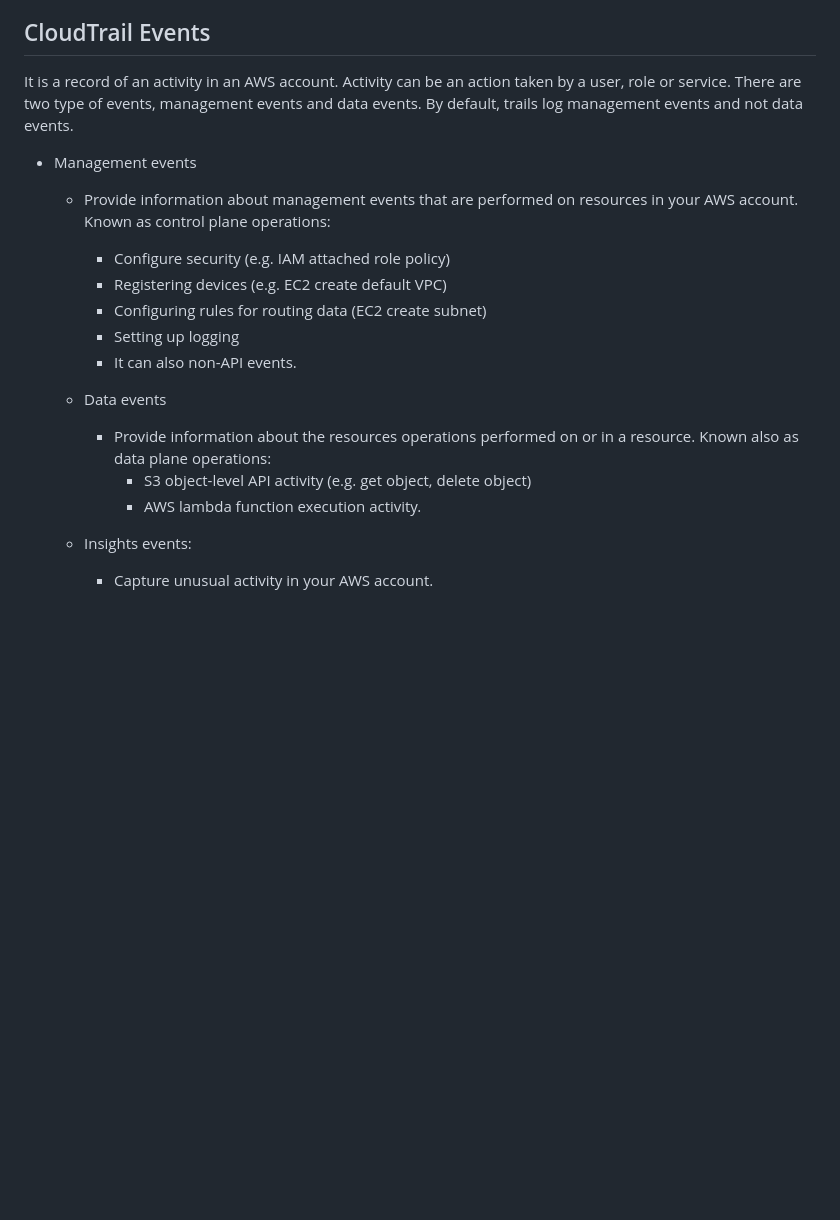
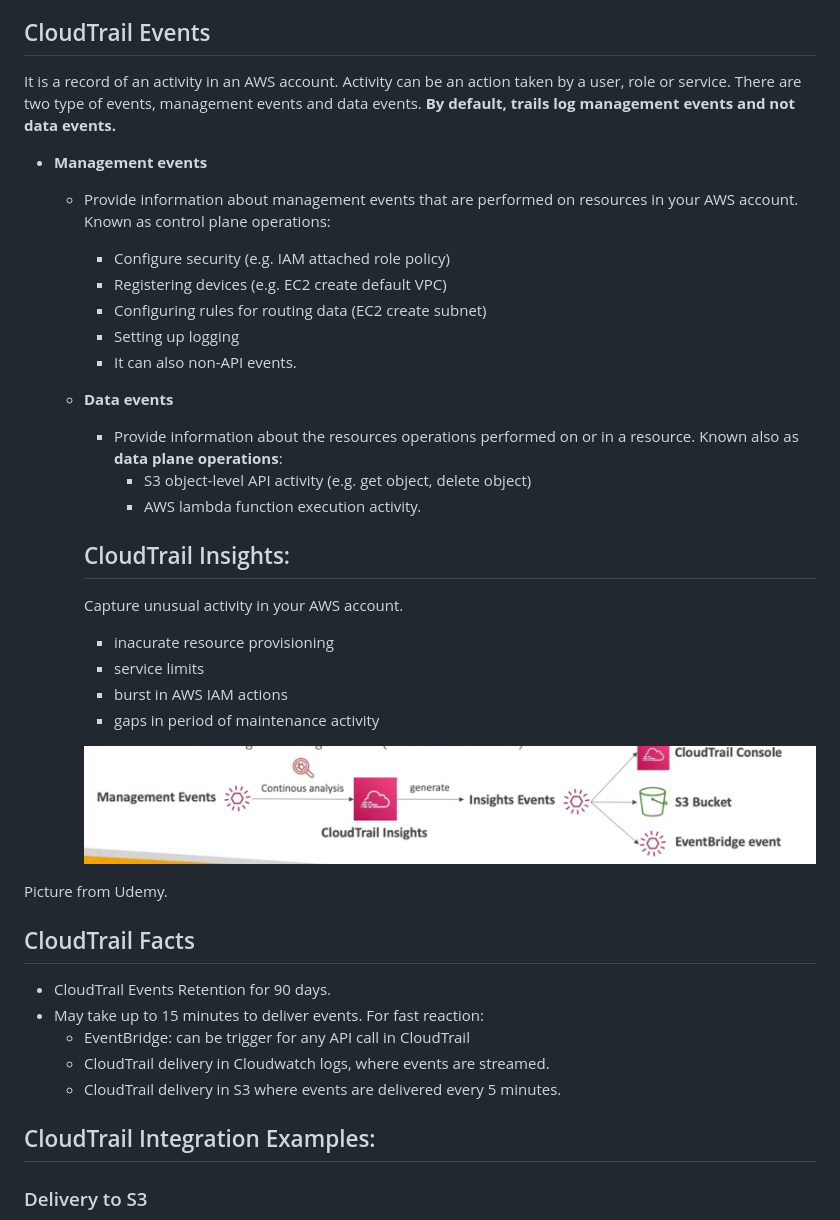
Before and after one commit to marcelcastrobr/AWS_solution_architect, a Markdown page: management/Cloud_Trail.markdown, the part around one of its changes. GitHub-like rendering; pictures changed too: management/assets/image-20240211112522194.png (added); blank space fills up the shorter version.

Commit message:
CloudTrail update

```diff
--- a/management/Cloud_Trail.markdown
+++ b/management/Cloud_Trail.markdown
@@ -6,8 +6,10 @@ AWS KMS is integrated with CloudTrail, a service that captures API calls made by
 
 ## CloudTrail Events
 It is a record of an activity in an AWS account. Activity can be an action taken by a user, role or service.
-There are two type of events, management events and data events. By default, trails log management events and not data events.
-- Management events
+There are two type of events, management events and data events. **By default, trails log management events and not data events.**
+
+- **Management events**
+
     - Provide information about management events that are performed on resources in your AWS account. Known as control plane operations:
         - Configure security (e.g. IAM attached role policy)
         - Registering devices (e.g. EC2 create default VPC)
@@ -15,10 +17,40 @@ There are two type of events, management events and data events. By default, tra
         - Setting up logging
         - It can also non-API events.
 
-    - Data events
-        - Provide information about the resources operations performed on or in a resource. Known also as data plane operations:
+    - **Data events**
+
+        - Provide information about the resources operations performed on or in a resource. Known also as **data plane operations**:
             - S3 object-level API activity (e.g. get object, delete object)
             - AWS lambda function execution activity.
 
-    - Insights events:
-        - Capture unusual activity in your AWS account.
+
+
+        ## CloudTrail Insights:
+
+        Capture unusual activity in your AWS account.
+
+        - inacurate resource provisioning
+        - service limits
+        - burst in AWS IAM actions
+        - gaps in period of maintenance activity
+
+        ![image-20240211112522194](./assets/image-20240211112522194.png)
+
+Picture from Udemy.
+
+
+
+## CloudTrail Facts
+
+- CloudTrail Events Retention for 90 days.
+- May take up to 15 minutes to deliver events. For fast reaction:
+  - EventBridge: can be trigger for any API call in CloudTrail
+  - CloudTrail delivery in Cloudwatch logs, where events are streamed.
+  - CloudTrail delivery in S3 where events are delivered every 5 minutes.
+
+
+
+## CloudTrail Integration Examples:
+
+### Delivery to S3
+
```
Also changed, not shown: other parts of management/Cloud_Trail.markdown (+21 -0 lines), README.md (+2 -1 lines), security/Amazon_Macie.markdown (added, +10 -0 lines), management/assets/image-20240211113015847.png (added), management/assets/image-20240211113058950.png (added), management/assets/image-20240211113132786.png (added), management/assets/image-20240211113259415.png (added), security/assets/image-20240211110018046.png (added).
